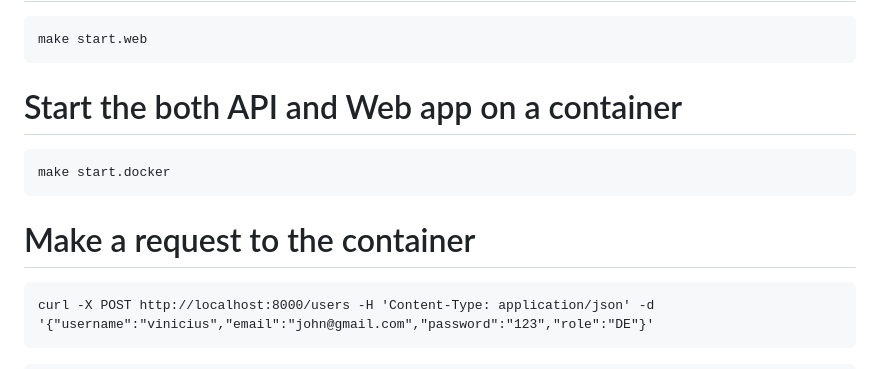
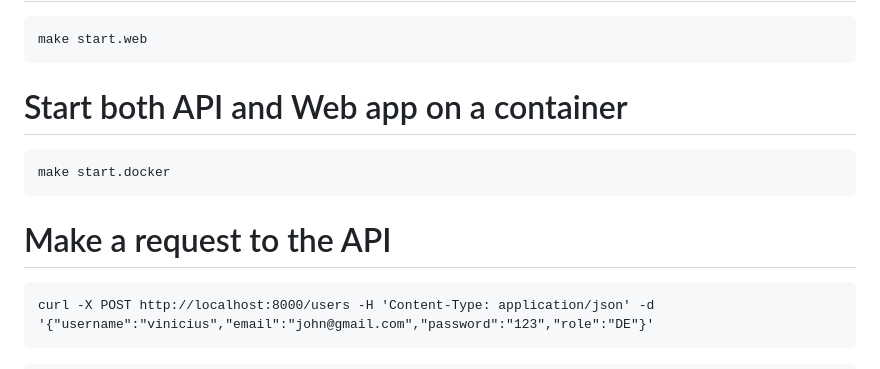
Before and after one commit to vdittgen/clean_architecture_example, a Markdown page: README.md, the part around the change. Rendered like a GitHub page.

Commit message:
update documentation.

````diff
--- a/README.md
+++ b/README.md
@@ -80,12 +80,12 @@ make start.api
 make start.web
 ```
 
-# Start the both API and Web app on a container
+# Start both API and Web app on a container
 ```
 make start.docker
 ```
 
-# Make a request to the container
+# Make a request to the API
 ```
 curl -X POST http://localhost:8000/users -H 'Content-Type: application/json' -d '{"username":"vinicius","email":"john@gmail.com","password":"123","role":"DE"}'
 ```
````
